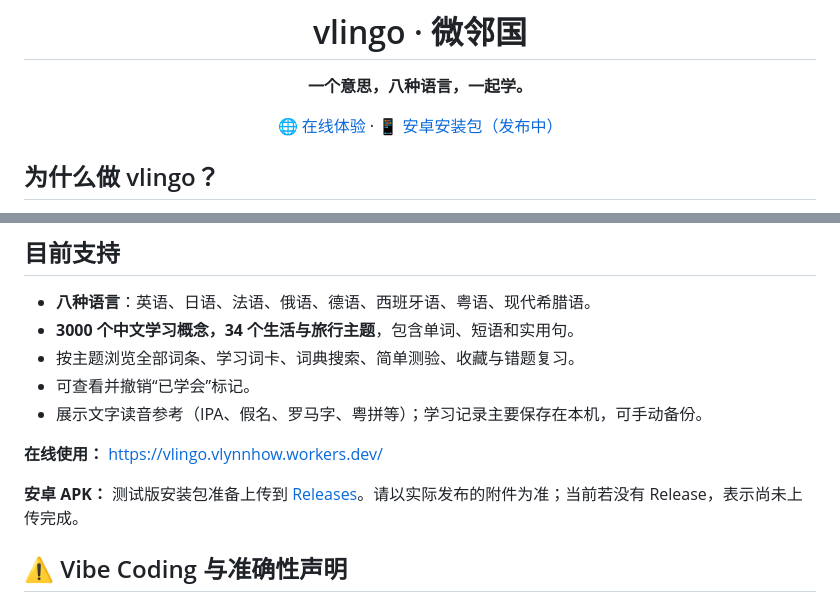
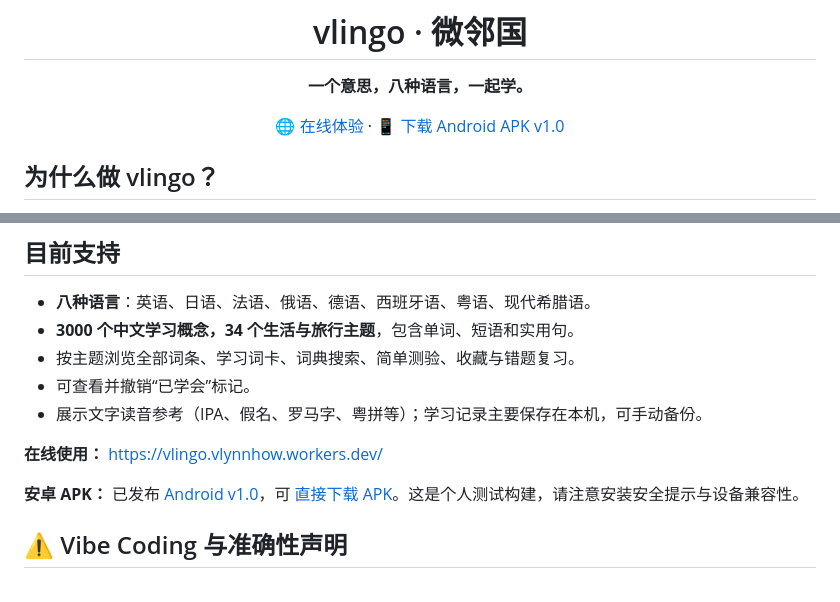
Before and after one commit to vlynnnn/vlingo, a Markdown page: README.md, 2 parts joined by grey strips. GitHub-like rendering.

Commit message:
docs: link to published Android v1.0 APK release

```diff
--- a/README.md
+++ b/README.md
@@ -6,7 +6,7 @@
 
 **一个意思，八种语言，一起学。**
 
-[🌐 在线体验](https://vlingo.vlynnhow.workers.dev/) · [📱 安卓安装包（发布中）](https://github.com/vlynnnn/vlingo/releases)
+[🌐 在线体验](https://vlingo.vlynnhow.workers.dev/) · [📱 下载 Android APK v1.0](https://github.com/vlynnnn/vlingo/releases/download/v1.0/vlingo._.apk)
 
 </div>
 
@@ -28,7 +28,7 @@
 
 **在线使用：** https://vlingo.vlynnhow.workers.dev/
 
-**安卓 APK：** 测试版安装包准备上传到 [Releases](https://github.com/vlynnnn/vlingo/releases)。请以实际发布的附件为准；当前若没有 Release，表示尚未上传完成。
+**安卓 APK：** 已发布 [Android v1.0](https://github.com/vlynnnn/vlingo/releases/tag/v1.0)，可 [直接下载 APK](https://github.com/vlynnnn/vlingo/releases/download/v1.0/vlingo._.apk)。这是个人测试构建，请注意安装安全提示与设备兼容性。
 
 ## ⚠️ Vibe Coding 与准确性声明
 
```
Also changed, not shown: other parts of README.md (+1 -1 lines).
